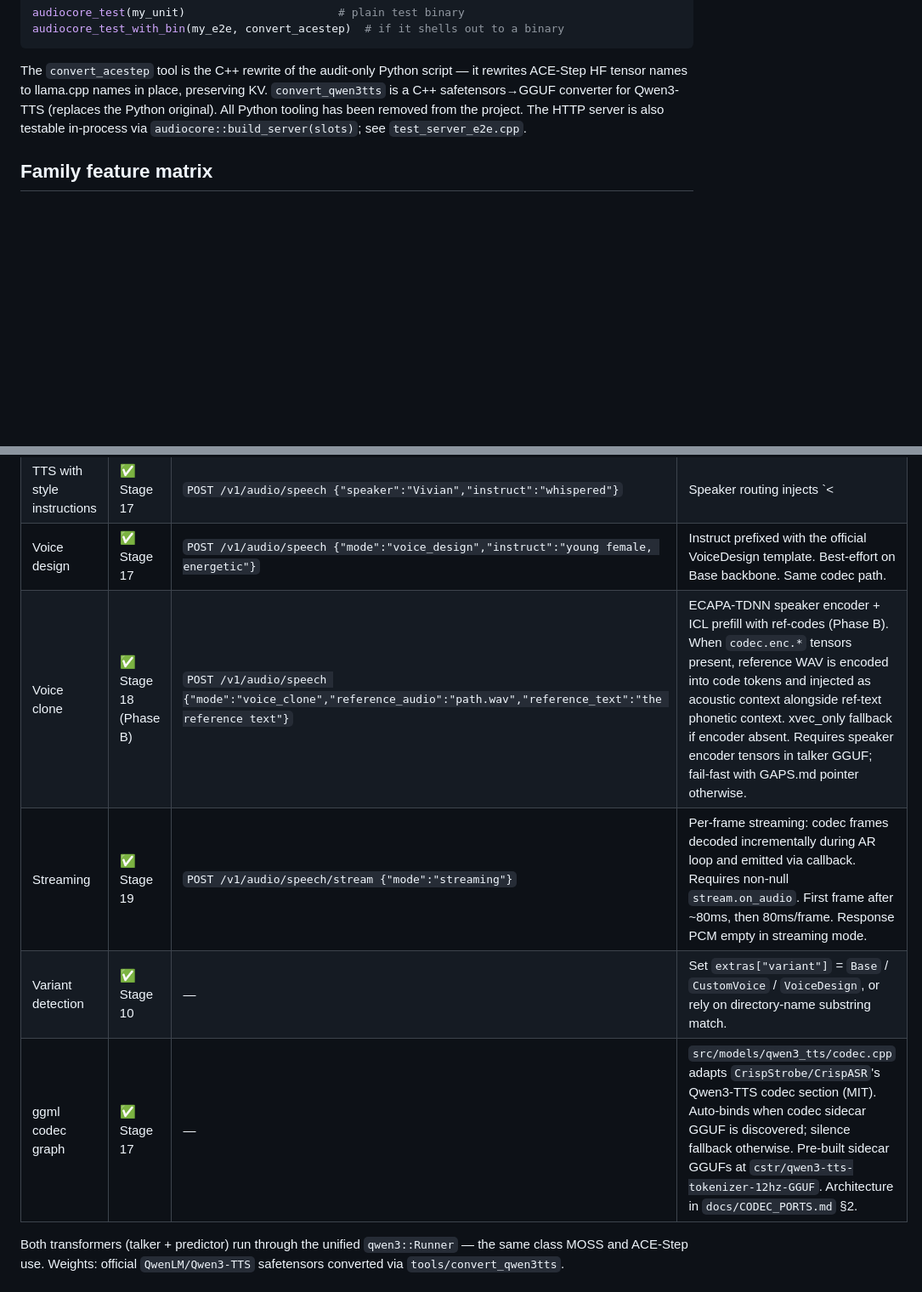
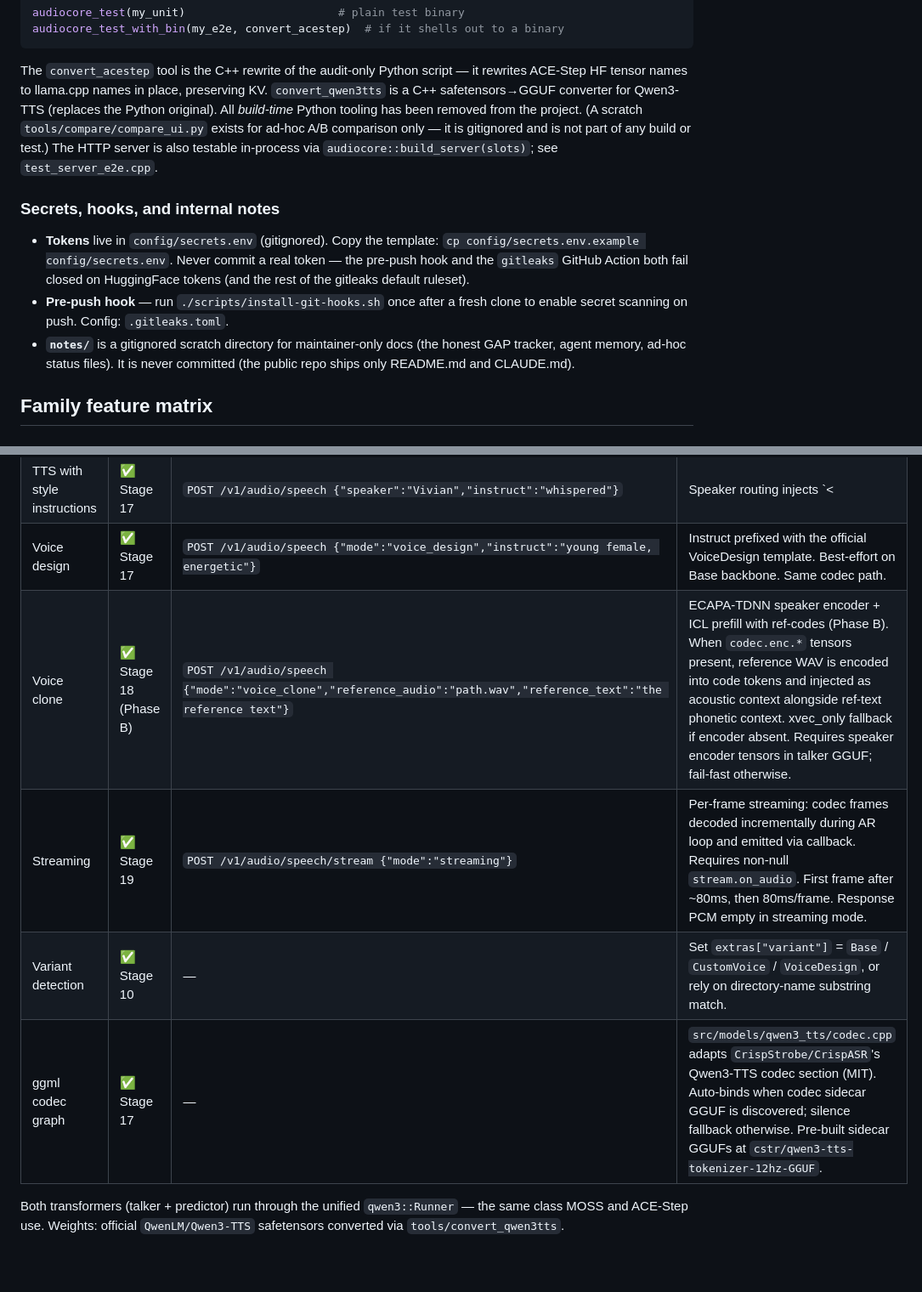
Before and after one commit to JayDataEngineer/audiocore, a Markdown page: CLAUDE.md, 2 parts joined by grey strips. Shown at 85% size. Rendered like a GitHub page; blank space fills up the shorter version.

Commit message:
chore(docs): rename AGENTS.md to CLAUDE.md
CLAUDE.md is the standard filename for Claude Code contributor guidance.
Drop the remaining references to GAPS.md and docs/* from the file since
those live in the gitignored notes/ scratch tree now.

```diff
--- a/AGENTS.md
+++ b/CLAUDE.md
@@ -77,9 +77,24 @@ audiocore_test_with_bin(my_e2e, convert_acestep)  # if it shells out to a binary
 The `convert_acestep` tool is the C++ rewrite of the audit-only Python
 script — it rewrites ACE-Step HF tensor names to llama.cpp names in place,
 preserving KV. `convert_qwen3tts` is a C++ safetensors→GGUF converter for
-Qwen3-TTS (replaces the Python original). All Python tooling has been
-removed from the project. The HTTP server is also testable in-process via
+Qwen3-TTS (replaces the Python original). All *build-time* Python tooling
+has been removed from the project. (A scratch `tools/compare/compare_ui.py`
+exists for ad-hoc A/B comparison only — it is gitignored and is not part
+of any build or test.) The HTTP server is also testable in-process via
 `audiocore::build_server(slots)`; see `test_server_e2e.cpp`.
+
+### Secrets, hooks, and internal notes
+
+- **Tokens** live in `config/secrets.env` (gitignored). Copy the template:
+  `cp config/secrets.env.example config/secrets.env`. Never commit a real
+  token — the pre-push hook and the `gitleaks` GitHub Action both fail
+  closed on HuggingFace tokens (and the rest of the gitleaks default
+  ruleset).
+- **Pre-push hook** — run `./scripts/install-git-hooks.sh` once after a
+  fresh clone to enable secret scanning on push. Config: `.gitleaks.toml`.
+- **`notes/`** is a gitignored scratch directory for maintainer-only docs
+  (the honest GAP tracker, agent memory, ad-hoc status files). It is never
+  committed (the public repo ships only README.md and CLAUDE.md).
 
 ## Family feature matrix
 
@@ -104,10 +119,10 @@ removed from the project. The HTTP server is also testable in-process via
 | TTS (talker + MTP predictor) | ✅ Stage 17 | `POST /v1/audio/speech` | Talker + Code Predictor load and run. Codec-token → PCM via `Qwen3TtsCodecGraphs` when codec sidecar GGUF is discovered (`extras["codec_path"]` or `tokenizer-{f16,q8_0}.gguf` next to talker); silence fallback otherwise. |
 | TTS with style instructions | ✅ Stage 17 | `POST /v1/audio/speech {"speaker":"Vivian","instruct":"whispered"}` | Speaker routing injects `<|spk_NAME|>` codec token; `instruct` summed into the text embedding. Same codec path. |
 | Voice design | ✅ Stage 17 | `POST /v1/audio/speech {"mode":"voice_design","instruct":"young female, energetic"}` | Instruct prefixed with the official VoiceDesign template. Best-effort on Base backbone. Same codec path. |
-| Voice clone | ✅ Stage 18 (Phase B) | `POST /v1/audio/speech {"mode":"voice_clone","reference_audio":"path.wav","reference_text":"the reference text"}` | ECAPA-TDNN speaker encoder + ICL prefill with ref-codes (Phase B). When `codec.enc.*` tensors present, reference WAV is encoded into code tokens and injected as acoustic context alongside ref-text phonetic context. xvec_only fallback if encoder absent. Requires speaker encoder tensors in talker GGUF; fail-fast with GAPS.md pointer otherwise. |
+| Voice clone | ✅ Stage 18 (Phase B) | `POST /v1/audio/speech {"mode":"voice_clone","reference_audio":"path.wav","reference_text":"the reference text"}` | ECAPA-TDNN speaker encoder + ICL prefill with ref-codes (Phase B). When `codec.enc.*` tensors present, reference WAV is encoded into code tokens and injected as acoustic context alongside ref-text phonetic context. xvec_only fallback if encoder absent. Requires speaker encoder tensors in talker GGUF; fail-fast otherwise. |
 | Streaming | ✅ Stage 19 | `POST /v1/audio/speech/stream {"mode":"streaming"}` | Per-frame streaming: codec frames decoded incrementally during AR loop and emitted via callback. Requires non-null `stream.on_audio`. First frame after ~80ms, then 80ms/frame. Response PCM empty in streaming mode. |
 | Variant detection | ✅ Stage 10 | — | Set `extras["variant"]` = `Base` / `CustomVoice` / `VoiceDesign`, or rely on directory-name substring match. |
-| ggml codec graph | ✅ Stage 17 | — | `src/models/qwen3_tts/codec.cpp` adapts `CrispStrobe/CrispASR`'s Qwen3-TTS codec section (MIT). Auto-binds when codec sidecar GGUF is discovered; silence fallback otherwise. Pre-built sidecar GGUFs at `cstr/qwen3-tts-tokenizer-12hz-GGUF`. Architecture in `docs/CODEC_PORTS.md` §2. |
+| ggml codec graph | ✅ Stage 17 | — | `src/models/qwen3_tts/codec.cpp` adapts `CrispStrobe/CrispASR`'s Qwen3-TTS codec section (MIT). Auto-binds when codec sidecar GGUF is discovered; silence fallback otherwise. Pre-built sidecar GGUFs at `cstr/qwen3-tts-tokenizer-12hz-GGUF`. |
 
 Both transformers (talker + predictor) run through the unified `qwen3::Runner`
 — the same class MOSS and ACE-Step use. Weights: official
```
Also changed, not shown: other parts of CLAUDE.md (+5 -5 lines).
